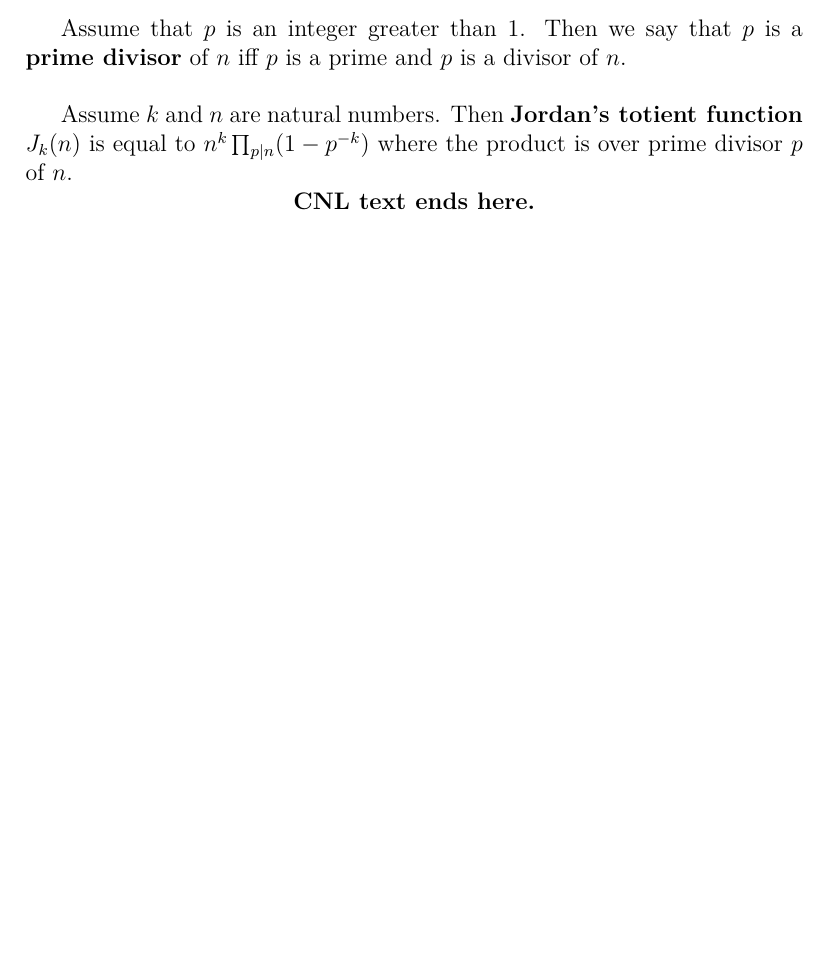
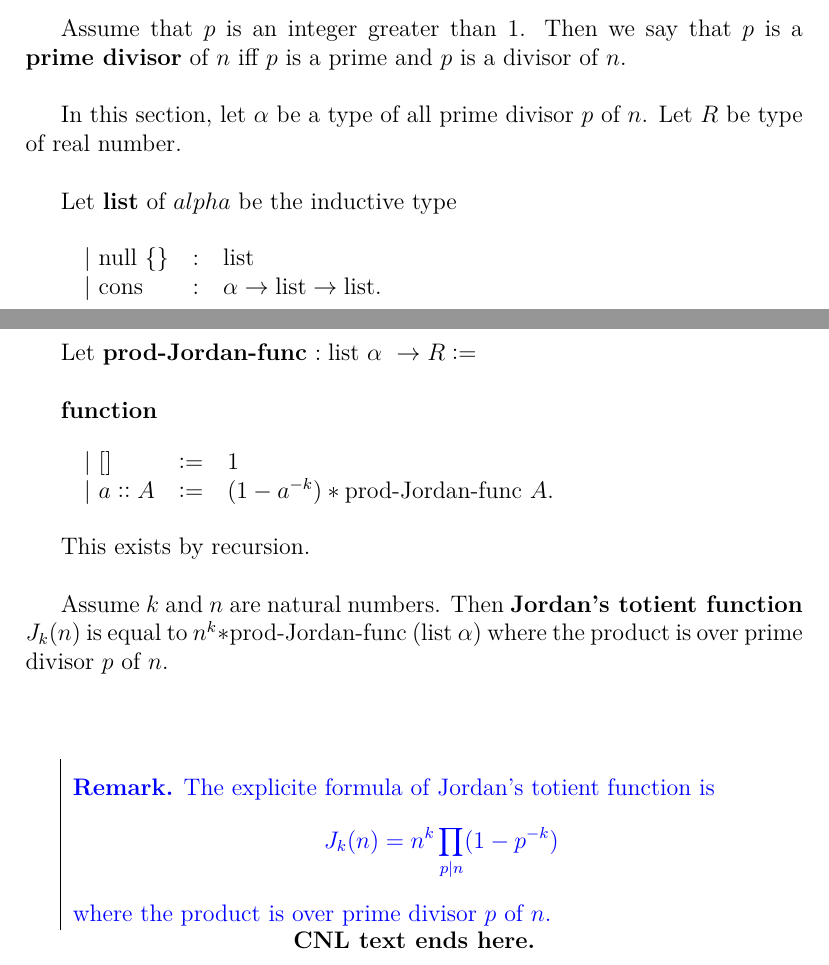
Before and after one commit to formalabstracts/CNL-CIC, a LaTeX document (sample-texts/planet-math-11/11-00-JordansTotientFunction.tex): part of page 1 of 2 before the commit and two parts of pages 1 and 2 of 2 after it, the two joined at a grey line, cut so that both start at the same text, the shorter picture padded with empty space. Compiled offline with pdfLaTeX; a LaTeX package or settings file that is missing is left out.

Commit message:
fix product recursive definition from a list

```diff
--- a/sample-texts/planet-math-11/11-00-JordansTotientFunction.tex
+++ b/sample-texts/planet-math-11/11-00-JordansTotientFunction.tex
@@ -70,7 +70,36 @@
 is a \df{prime divisor} of $n$ iff $p$ is a prime and $p$ is a divisor of $n$.
 }
 
-\dfn{Assume $k$ and $n$ are natural numbers. Then \df{Jordan's totient function} $J_k(n)$ is equal to $n^k\prod_{\natdiv{p}{n}} ( 1-p^{-k})$ where the product is over prime divisor $p$ of $n$.}
+%import def of List in sample_Sylow
+In this section, let $\alpha$ be a type of all prime divisor $p$ of $n$.
+Let $R$ be type of real number. %need concept of real number
+
+\dfn{
+Let \df{list} of $alpha$ be the inductive type
+\begin{envMatch}
+\firstmatchitem null $\optarg{}$ &$:$& $\h{list}$
+\matchitem $\h{cons}$ &$:$& $\alpha\to\h{list}\to\h{list}$\texstop
+\end{envMatch}\cnlstop
+}
+
+%igive definition of prod
+\dfn{
+Let \df{prod-Jordan-func}\ $: \h{list}\ \alpha\ \to R \assign$ \par\function
+\begin{envMatch}
+\firstmatchitem $\nullbrack$ &$\assign$& $1$
+\matchitem $a \cons A$ &$\assign$& $(1-\natpow{a}{-k}) * \h{prod-Jordan-func}\ A$\texstop
+\end{envMatch}\cnlstop
+This exists by recursion.
+}
+
+
+\dfn{Assume $k$ and $n$ are natural numbers. Then \df{Jordan's totient function} $J_k(n)$ is equal to $\natpow{n}{k} * \h{prod-Jordan-func}\ (\h{list}\ \alpha)$ where the product is over prime divisor $p$ of $n$.}
+
+\begin{remark}
+   The explicite formula of Jordan's totient function is
+    $$J_k(n) = n^k \prod_{p|n} ( 1-p^{-k})$$
+    where the product is over prime divisor $p$ of $n$.
+\end{remark}
 
 \end{cnl}
 %%%%%
```
Also changed, not shown: sample-texts/planet-math-11/11-00-JordansTotientFunction.tex (2 more changed lines).
